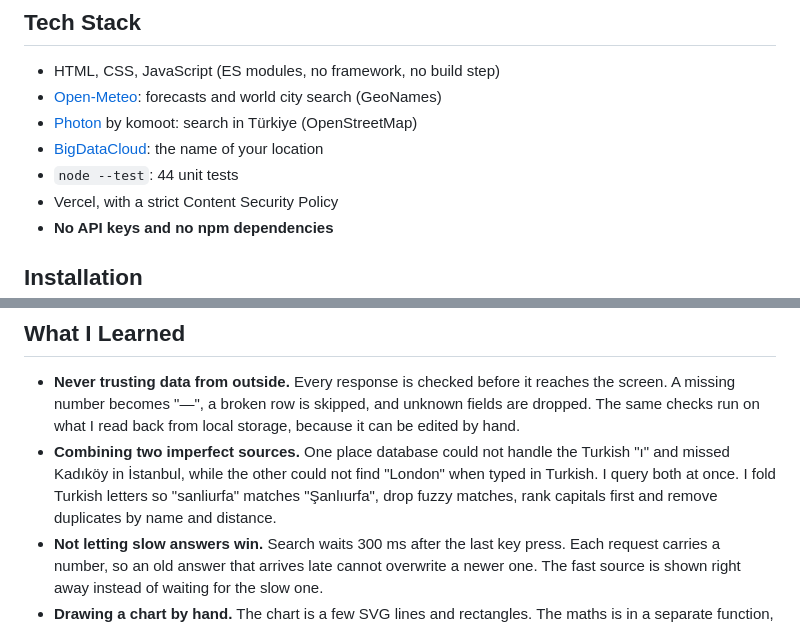
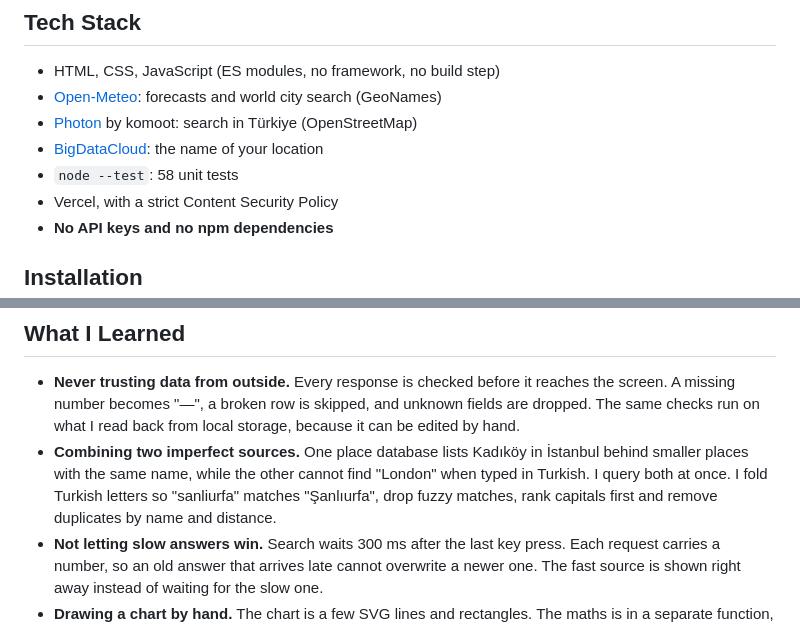
Before and after one commit to MrcDprm/weather-app, a Markdown page: README.md, 2 parts joined by grey strips. GitHub-like rendering.

```diff
--- a/README.md
+++ b/README.md
@@ -48,7 +48,7 @@ A weather app in plain HTML, CSS and JavaScript. Search any city or district, or
 - [Open-Meteo](https://open-meteo.com): forecasts and world city search (GeoNames)
 - [Photon](https://photon.komoot.io) by komoot: search in Türkiye (OpenStreetMap)
 - [BigDataCloud](https://www.bigdatacloud.com/free-api/free-reverse-geocode-to-city-api): the name of your location
-- `node --test`: 44 unit tests
+- `node --test`: 58 unit tests
 - Vercel, with a strict Content Security Policy
 - **No API keys and no npm dependencies**
 
@@ -98,7 +98,7 @@ tests/                    Unit tests
 ## What I Learned
 
 - **Never trusting data from outside.** Every response is checked before it reaches the screen. A missing number becomes "—", a broken row is skipped, and unknown fields are dropped. The same checks run on what I read back from local storage, because it can be edited by hand.
-- **Combining two imperfect sources.** One place database could not handle the Turkish "ı" and missed Kadıköy in İstanbul, while the other could not find "London" when typed in Turkish. I query both at once. I fold Turkish letters so "sanliurfa" matches "Şanlıurfa", drop fuzzy matches, rank capitals first and remove duplicates by name and distance.
+- **Combining two imperfect sources.** One place database lists Kadıköy in İstanbul behind smaller places with the same name, while the other cannot find "London" when typed in Turkish. I query both at once. I fold Turkish letters so "sanliurfa" matches "Şanlıurfa", drop fuzzy matches, rank capitals first and remove duplicates by name and distance.
 - **Not letting slow answers win.** Search waits 300 ms after the last key press. Each request carries a number, so an old answer that arrives late cannot overwrite a newer one. The fast source is shown right away instead of waiting for the slow one.
 - **Drawing a chart by hand.** The chart is a few SVG lines and rectangles. The maths is in a separate function, so I could test it: the warmest hour sits at the top, equal temperatures do not divide by zero, and missing rain draws no bar.
 - **Time zones.** Forecast times come in the city's local time, and dates like "2026-10-01" can slip to the previous day if parsed as midnight. Reading them at noon UTC keeps the weekday right.
```
Also changed, not shown: README.tr.md (+2 -2 lines).
